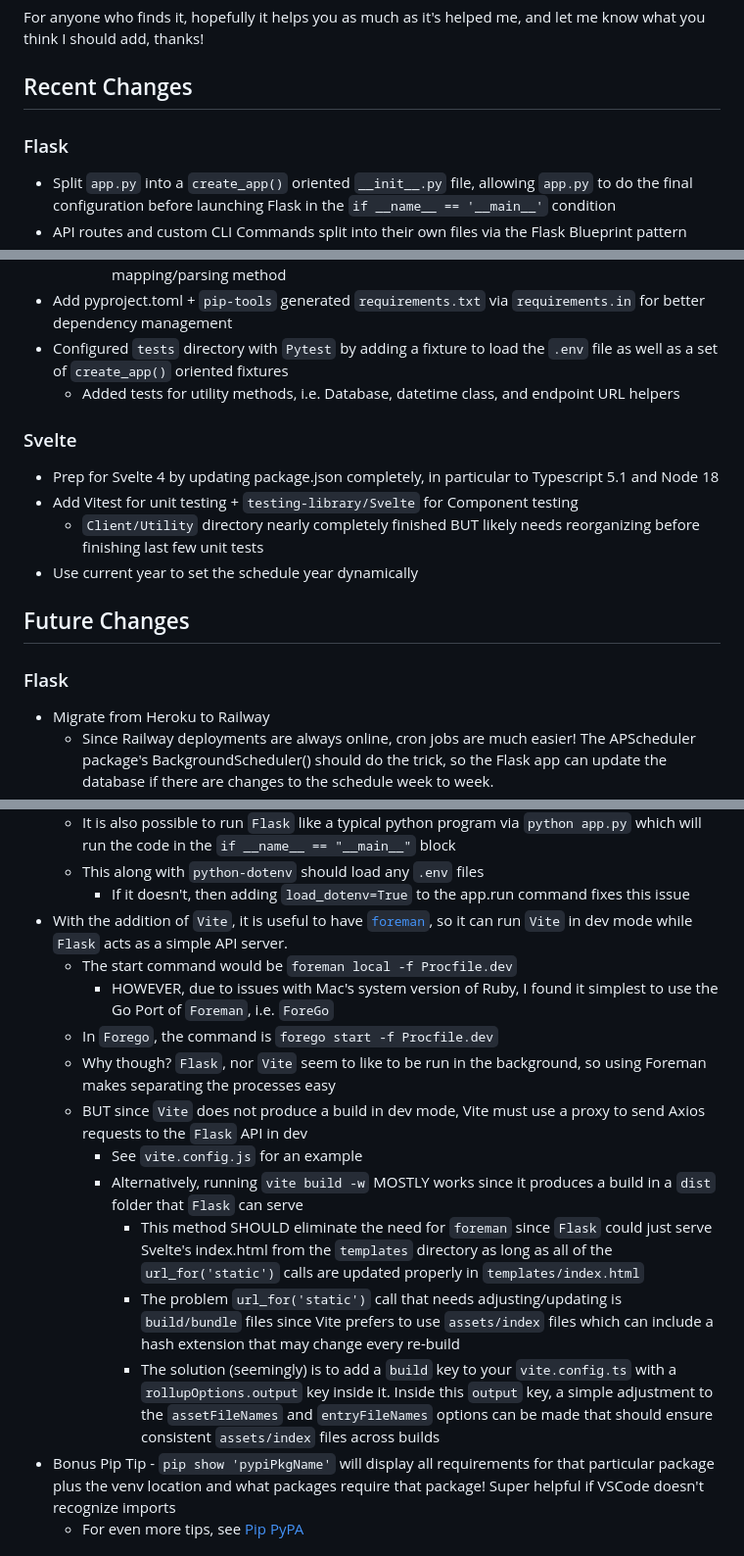
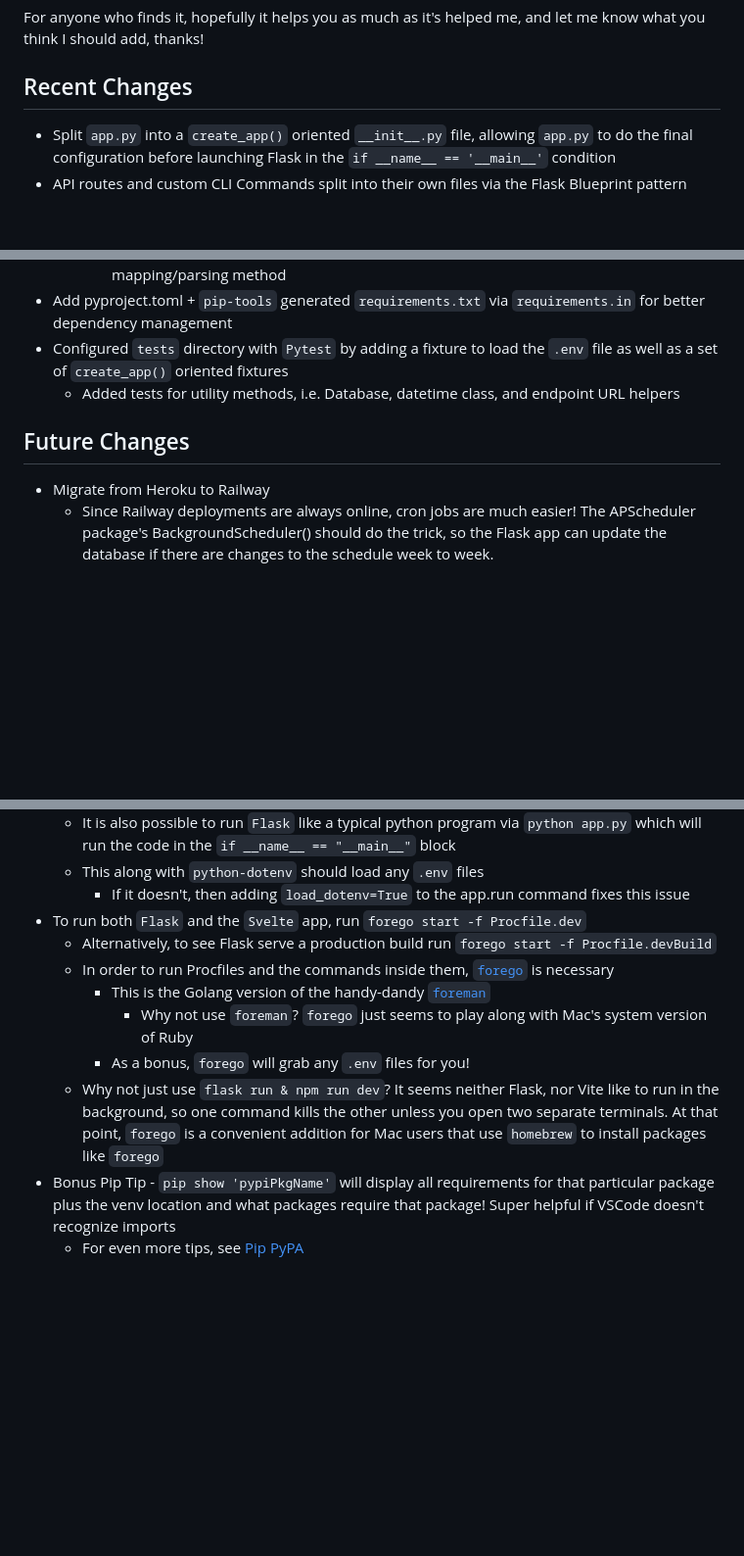
Before and after one commit to NLCaceres/mlb-team-schedule, a Markdown page: README.md, 3 parts joined by grey strips. Shown: that part at 98% size. Rendered like a GitHub page; blank space fills up the shorter version.

```diff
--- a/README.md
+++ b/README.md
@@ -22,7 +22,6 @@ files that can be swapped in as a particular team's theme without a single thoug
 For anyone who finds it, hopefully it helps you as much as it's helped me, and let me know what you think I should add, thanks!
 
 ## Recent Changes
-### Flask
 - Split `app.py` into a `create_app()` oriented `__init__.py` file, allowing `app.py` to do the final configuration before launching Flask in the
 `if __name__ == '__main__'` condition
 - API routes and custom CLI Commands split into their own files via the Flask Blueprint pattern
@@ -35,14 +34,9 @@ For anyone who finds it, hopefully it helps you as much as it's helped me, and l
 - Add pyproject.toml + `pip-tools` generated `requirements.txt` via `requirements.in` for better dependency management
 - Configured `tests` directory with `Pytest` by adding a fixture to load the `.env` file as well as a set of `create_app()` oriented fixtures
   - Added tests for utility methods, i.e. Database, datetime class, and endpoint URL helpers
-### Svelte
-- Prep for Svelte 4 by updating package.json completely, in particular to Typescript 5.1 and Node 18
-- Add Vitest for unit testing + `testing-library/Svelte` for Component testing
-  - `Client/Utility` directory nearly completely finished BUT likely needs reorganizing before finishing last few unit tests
-- Use current year to set the schedule year dynamically
+
 
 ## Future Changes
-### Flask
 - Migrate from Heroku to Railway
   - Since Railway deployments are always online, cron jobs are much easier! The APScheduler package's BackgroundScheduler() should do the trick, so the Flask app can
   update the database if there are changes to the schedule week to week.
@@ -114,21 +77,14 @@ that contains a start command
   - It is also possible to run `Flask` like a typical python program via `python app.py` which will run the code in the `if __name__ == "__main__"` block
   - This along with `python-dotenv` should load any `.env` files
     - If it doesn't, then adding `load_dotenv=True` to the app.run command fixes this issue
-- With the addition of `Vite`, it is useful to have [`foreman`](https://github.com/ddollar/foreman), so it can run `Vite` in dev mode while `Flask` acts as a
-simple API server.
-  - The start command would be `foreman local -f Procfile.dev`
-    - HOWEVER, due to issues with Mac's system version of Ruby, I found it simplest to use the Go Port of `Foreman`, i.e. `ForeGo`
-  - In `Forego`, the command is `forego start -f Procfile.dev`
-  - Why though? `Flask`, nor `Vite` seem to like to be run in the background, so using Foreman makes separating the processes easy
-  - BUT since `Vite` does not produce a build in dev mode, Vite must use a proxy to send Axios requests to the `Flask` API in dev
-    - See `vite.config.js` for an example
-    - Alternatively, running `vite build -w` MOSTLY works since it produces a build in a `dist` folder that `Flask` can serve
-      - This method SHOULD eliminate the need for `foreman` since `Flask` could just serve Svelte's index.html from the `templates` directory as long as
-      all of the `url_for('static')` calls are updated properly in `templates/index.html`
-      - The problem `url_for('static')` call that needs adjusting/updating is `build/bundle` files since Vite prefers to use `assets/index` files which can
-      include a hash extension that may change every re-build
-      - The solution (seemingly) is to add a `build` key to your `vite.config.ts` with a `rollupOptions.output` key inside it. Inside this `output` key,
-      a simple adjustment to the `assetFileNames` and `entryFileNames` options can be made that should ensure consistent `assets/index` files across builds
+- To run both `Flask` and the `Svelte` app, run `forego start -f Procfile.dev`
+  - Alternatively, to see Flask serve a production build run `forego start -f Procfile.devBuild`
+  - In order to run Procfiles and the commands inside them, [`forego`](https://github.com/ddollar/forego) is necessary
+    - This is the Golang version of the handy-dandy [`foreman`](https://github.com/ddollar/foreman)
+      - Why not use `foreman`? `forego` just seems to play along with Mac's system version of Ruby
+    - As a bonus, `forego` will grab any `.env` files for you!
+  - Why not just use `flask run & npm run dev`? It seems neither Flask, nor Vite like to run in the background, so one command kills the other unless you open two
+  separate terminals. At that point, `forego` is a convenient addition for Mac users that use `homebrew` to install packages like `forego`
 - Bonus Pip Tip - `pip show 'pypiPkgName'` will display all requirements for that particular package plus the venv location
 and what packages require that package! Super helpful if VSCode doesn't recognize imports
   - For even more tips, see [Pip PyPA](https://pip.pypa.io/en/latest/user_guide/)
```
Also changed, not shown: other parts of README.md (+1 -32 lines).
